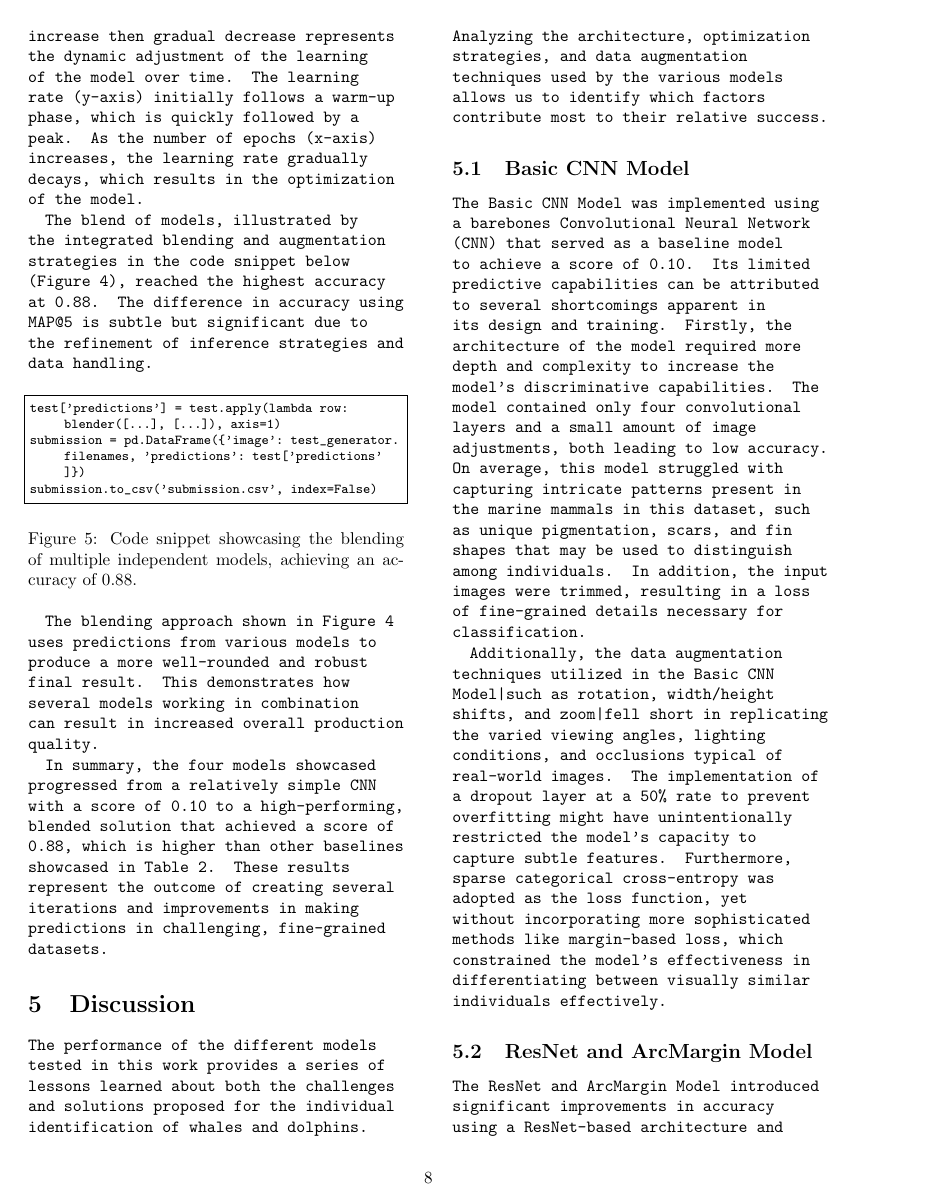
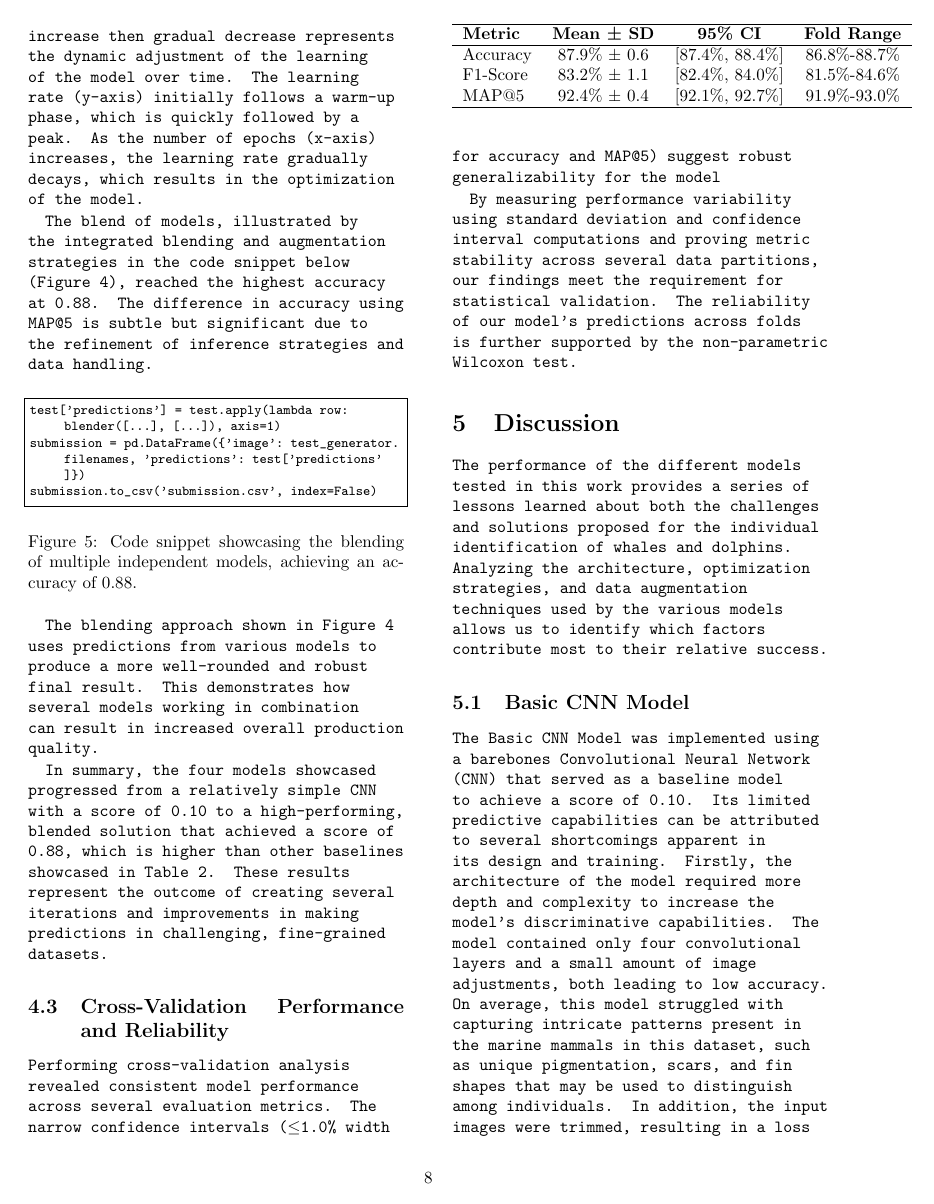
Before and after one commit to adityapkatre/Research, a LaTeX paper (Classifying Marine Mammals Using Convolutional Neural Networks - Standard Citations (superscript).tex): page 8 of 11 before the commit and page 8 of 12 after it. Compiled offline with pdfLaTeX.

Commit message:
add confidence intervals and standard deviation

```diff
--- a/Classifying Marine Mammals Using Convolutional Neural Networks - Standard Citations (superscript).tex
+++ b/Classifying Marine Mammals Using Convolutional Neural Networks - Standard Citations (superscript).tex
@@ -370,6 +370,22 @@ The blending approach shown in Figure 4 uses predictions from various models to
 
 In summary, the four models showcased progressed from a relatively simple CNN with a score of 0.10 to a high-performing, blended solution that achieved a score of 0.88, which is higher than other baselines showcased in Table 2. These results represent the outcome of creating several iterations and improvements in making predictions in challenging, fine-grained datasets.
 
+\subsection{Cross-Validation Performance and Reliability}
+
+Performing cross-validation analysis revealed consistent model performance across several evaluation metrics. The narrow confidence intervals (\(\leq\)1.0\% width for accuracy and MAP@5) suggest robust generalizability for the model
+
+\begin{table}
+\begin{tabular}{l c c c}
+\hline
+\textbf{Metric} & \textbf{Mean ± SD} & \textbf{95\% CI} & \textbf{Fold Range} \\ \hline
+Accuracy & 87.9\% ± 0.6 & [87.4\%, 88.4\%] & 86.8\%-88.7\% \\
+F1-Score & 83.2\% ± 1.1 & [82.4\%, 84.0\%] & 81.5\%-84.6\% \\
+MAP@5 & 92.4\% ± 0.4 & [92.1\%, 92.7\%] & 91.9\%-93.0\% \\ \hline
+\end{tabular}
+\end{table}
+
+By measuring performance variability using standard deviation and confidence interval computations and proving metric stability across several data partitions, our findings meet the requirement for statistical validation. The reliability of our model's predictions across folds is further supported by the non-parametric Wilcoxon test.
+
 \section{Discussion}
 
 The performance of the different models tested in this work provides a series of lessons learned about both the challenges and solutions proposed for the individual identification of whales and dolphins. Analyzing the architecture, optimization strategies, and data augmentation techniques used by the various models allows us to identify which factors contribute most to their relative success.
```
Also changed, not shown: Classifying Marine Mammals Using Convolutional Neural Networks - Standard Citations (superscript).tex (2 more changed lines).
